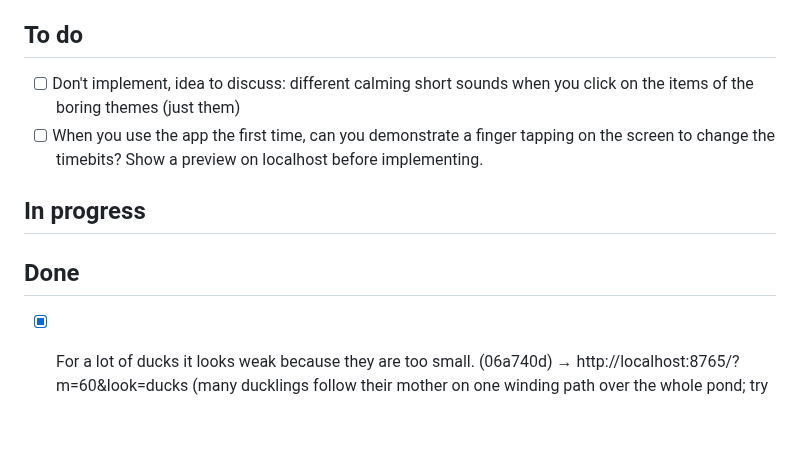
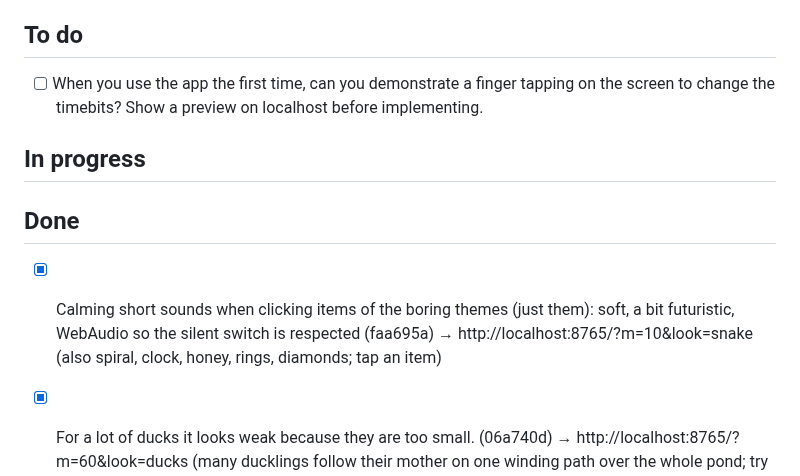
Before and after one commit to SinaLaura/countdown, a Markdown page: NEXT.md, the part around the change. GitHub-like rendering; blank space fills up the shorter version.

Commit message:
NEXT.md: tap sounds done
Co-Authored-By: Claude Sonnet 5.5 <noreply@anthropic.com>

```diff
--- a/NEXT.md
+++ b/NEXT.md
@@ -6,13 +6,14 @@ Claude picks up the top open item whenever it is free, moves it to **In progress
 
 ## To do
 
-- [ ] Don't implement, idea to discuss: different calming short sounds when you click on the items of the boring themes (just them)
 - [ ] When you use the app the first time, can you demonstrate a finger tapping on the screen to change the timebits? Show a preview on localhost before implementing.
 
 ## In progress
 
+
 ## Done
 
+- [x] Calming short sounds when clicking items of the boring themes (just them): soft, a bit futuristic, WebAudio so the silent switch is respected (faa695a) → http://localhost:8765/?m=10&look=snake (also spiral, clock, honey, rings, diamonds; tap an item)
 - [x] For a lot of ducks it looks weak because they are too small. (06a740d) → http://localhost:8765/?m=60&look=ducks (many ducklings follow their mother on one winding path over the whole pond; try &m=25, &m=150, compare &m=10)
 - [x] Remove the "Round and round." text. (870e44c) → http://localhost:8765/ (choose „Pomodoro“: the sentence ends after „break.“)
 - [x] The Pomodoro menu looks good, but above it write a sentence about how the time setting will be then. Make a preview. (8b50b33) → http://localhost:8765/ (choose „Pomodoro“; the sentence changes as you tap − and +)
```
